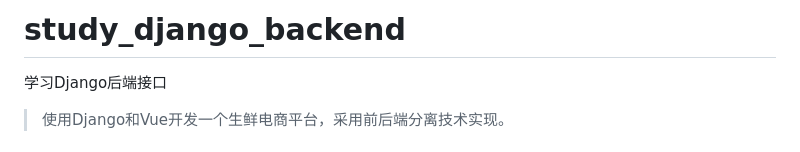
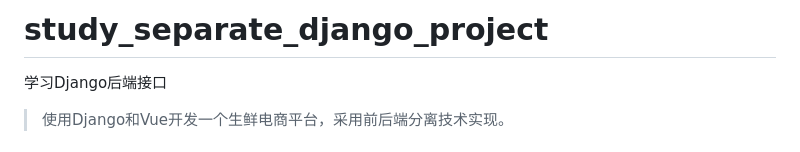
Before and after one commit to MyStudyPython/study_django_backend, a Markdown page: README.md, the part around the change. Rendered like a GitHub page.

```diff
--- a/README.md
+++ b/README.md
@@ -1,4 +1,4 @@
-# study_django_backend
+# study_separate_django_project
 学习Django后端接口
 
 > 使用Django和Vue开发一个生鲜电商平台，采用前后端分离技术实现。
```
